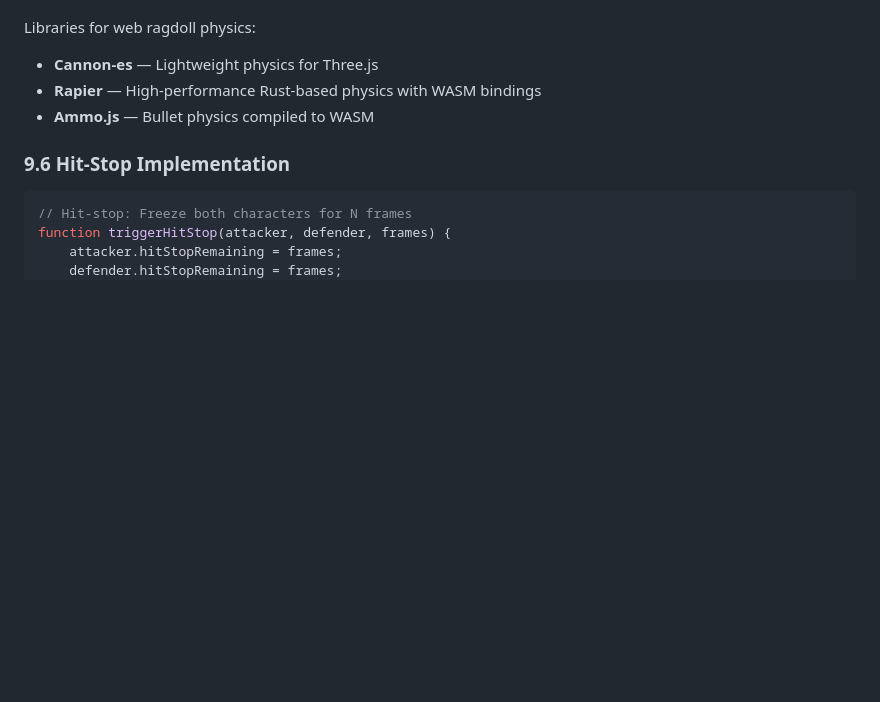
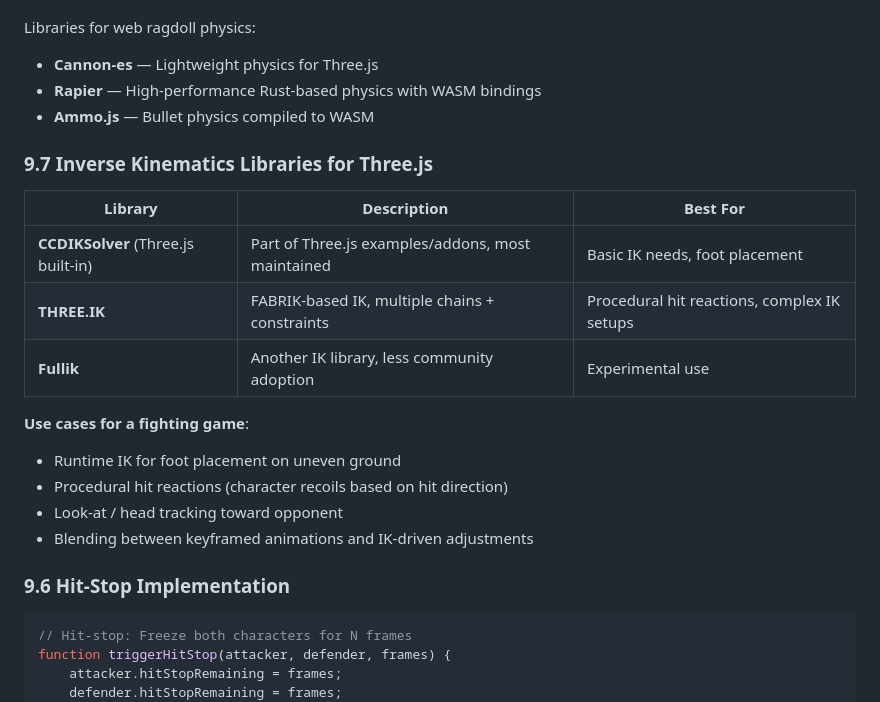
Before and after one commit to Randroids-Dojo/BlockPunchKick, a Markdown page: Docs/Research-3D-Characters-and-Animations.md, the part around one of its changes. Rendered like a GitHub page; blank space fills up the shorter version.

```diff
--- a/Docs/Research-3D-Characters-and-Animations.md
+++ b/Docs/Research-3D-Characters-and-Animations.md
@@ -741,6 +776,20 @@ Libraries for web ragdoll physics:
 - **Cannon-es** — Lightweight physics for Three.js
 - **Rapier** — High-performance Rust-based physics with WASM bindings
 - **Ammo.js** — Bullet physics compiled to WASM
+
+### 9.7 Inverse Kinematics Libraries for Three.js
+
+| Library | Description | Best For |
+|---------|-------------|----------|
+| **CCDIKSolver** (Three.js built-in) | Part of Three.js examples/addons, most maintained | Basic IK needs, foot placement |
+| **THREE.IK** | FABRIK-based IK, multiple chains + constraints | Procedural hit reactions, complex IK setups |
+| **Fullik** | Another IK library, less community adoption | Experimental use |
+
+**Use cases for a fighting game**:
+- Runtime IK for foot placement on uneven ground
+- Procedural hit reactions (character recoils based on hit direction)
+- Look-at / head tracking toward opponent
+- Blending between keyframed animations and IK-driven adjustments
 
 ### 9.6 Hit-Stop Implementation
 
```
Also changed, not shown: other parts of Docs/Research-3D-Characters-and-Animations.md (+66 -4 lines).
